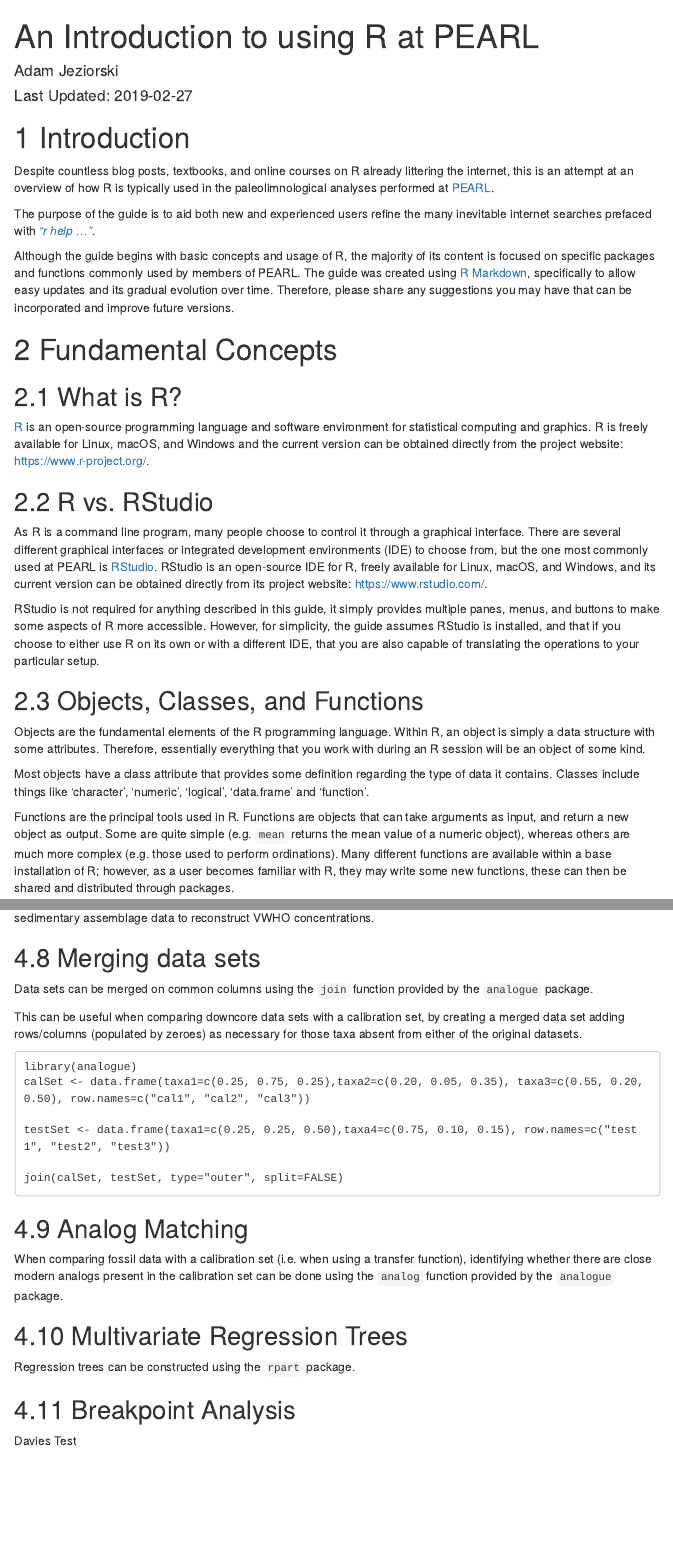
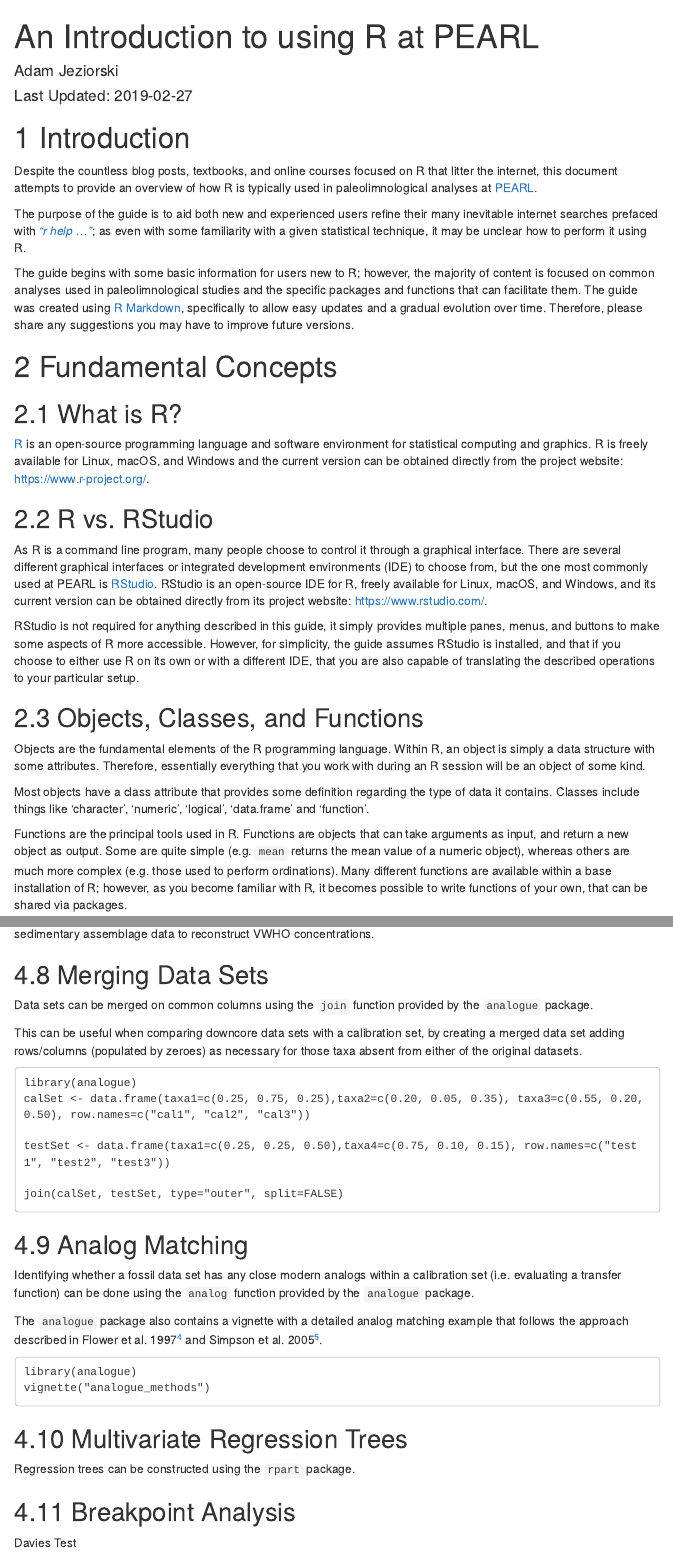
Before and after one commit to shiggo/jezioro, an R Markdown document (vignettes/RGuide.rmd): the page in a window 1100 px wide, from its top, and a second part further down, joined at a grey line. Rendered offline with R 4.5, knitr and Pandoc, with nearby package versions; some code elsewhere in the file could not run offline; menus at the side of the page are left out.

Commit message:
Added analog matching to RGuide

````diff
--- a/vignettes/RGuide.rmd
+++ b/vignettes/RGuide.rmd
@@ -27,12 +27,12 @@ library(rmarkdown)
 ```
 
 # Introduction
-Despite countless blog posts, textbooks, and online courses on R already littering the internet, this is an attempt at an overview of how R is typically used in the paleolimnological analyses performed at [PEARL](http://post.queensu.ca/~pearl/).
+Despite the countless blog posts, textbooks, and online courses focused on R that litter the internet, this document attempts to provide an overview of how R is typically used in paleolimnological analyses at [PEARL](http://post.queensu.ca/~pearl/).
 
-The purpose of the guide is to aid both new and experienced users refine the many inevitable internet searches prefaced with [*"r help ..."*](
-https://www.google.ca/search?q=r+help&oq=r+help&aqs=chrome..69i57.1854j0j8&sourceid=chrome&ie=UTF-8).
+The purpose of the guide is to aid both new and experienced users refine their many inevitable internet searches prefaced with [*"r help ..."*](
+https://www.google.ca/search?q=r+help&oq=r+help&aqs=chrome..69i57.1854j0j8&sourceid=chrome&ie=UTF-8); as even with some familiarity with a given statistical technique, it may be unclear how to perform it using R.
 
-Although the guide begins with basic concepts and usage of R, the majority of its content is focused on specific packages and functions commonly used by members of PEARL. The guide was created using [R Markdown](http://rmarkdown.rstudio.com/), specifically to allow easy updates and its gradual evolution over time. Therefore, please share any suggestions you may have that can be incorporated and improve future versions.
+The guide begins with some basic information for users new to R; however, the majority of content is focused on common analyses used in paleolimnological studies and the specific packages and functions that can facilitate them. The guide was created using [R Markdown](http://rmarkdown.rstudio.com/), specifically to allow easy updates and a gradual evolution over time. Therefore, please share any suggestions you may have to improve future versions.
 
 # Fundamental Concepts
 ## What is R?
@@ -41,13 +41,13 @@ Although the guide begins with basic concepts and usage of R, the majority of it
 ## R vs. RStudio
 As R is a command line program, many people choose to control it through a graphical interface. There are several different graphical interfaces or integrated development environments (IDE) to choose from, but the one most commonly used at PEARL is [RStudio](https://en.wikipedia.org/wiki/RStudio). RStudio is an open-source IDE for R, freely available for Linux, macOS, and Windows, and its current version can be obtained directly from its project website: https://www.rstudio.com/.
 
-RStudio is not required for anything described in this guide, it simply provides multiple panes, menus, and buttons to make some aspects of R more accessible. However, for simplicity, the guide assumes RStudio is installed, and that if you choose to either use R on its own or with a different IDE, that you are also capable of translating the operations to your particular setup.
+RStudio is not required for anything described in this guide, it simply provides multiple panes, menus, and buttons to make some aspects of R more accessible. However, for simplicity, the guide assumes RStudio is installed, and that if you choose to either use R on its own or with a different IDE, that you are also capable of translating the described operations to your particular setup.
 
 ## Objects, Classes, and Functions
 Objects are the fundamental elements of the R programming language. Within R, an object is simply a data structure with some attributes. Therefore, essentially everything that you work with during an R session will be an object of some kind.
 
 Most objects have a class attribute that provides some definition regarding the type of data it contains. Classes include things like 'character', 'numeric', 'logical', 'data.frame' and 'function'.
 
-Functions are the principal tools used in R. Functions are objects that can take arguments as input, and return a new object as output. Some are quite simple (e.g. `mean` returns the mean value of a numeric object), whereas others are much more complex (e.g. those used to perform ordinations). Many different functions are available within a base installation of R; however, as a user becomes familiar with R, they may write some new functions, these can then be shared and distributed through packages.
+Functions are the principal tools used in R. Functions are objects that can take arguments as input, and return a new object as output. Some are quite simple (e.g. `mean` returns the mean value of a numeric object), whereas others are much more complex (e.g. those used to perform ordinations). Many different functions are available within a base installation of R; however, as you become familiar with R, it becomes possible to write functions of your own, that can be shared via packages.
 
 ## Packages
@@ -461,7 +461,7 @@ rioja::crossval(vwho.model, cv.method="loo", verbose=FALSE, ngroups=10, nboot=10
 ```
 Confident that your model is the same as the one described in the manuscripts, it can then be applied down-core to midge sedimentary assemblage data to reconstruct VWHO concentrations.
 
-## Merging data sets
+## Merging Data Sets
 Data sets can be merged on common columns using the `join` function provided by the `analogue` package.
 
 This can be useful when comparing downcore data sets with a calibration set, by creating a merged data set adding rows/columns (populated by zeroes) as necessary for those taxa absent from either of the original datasets.
@@ -476,7 +476,14 @@ join(calSet, testSet, type="outer", split=FALSE)
 ```
 
 ## Analog Matching
-When comparing fossil data with a calibration set (i.e. when using a transfer function), identifying whether there are close modern analogs present in the calibration set can be done using the `analog` function provided by the `analogue` package.
+Identifying whether a fossil data set has any close modern analogs within a calibration set (i.e. evaluating a transfer function) can be done using the `analog` function provided by the `analogue` package.
+
+The `analogue` package also contains a vignette with a detailed analog matching example that follows the approach described in Flower et al. 1997^[Flower RJ, Juggins S and Battarbee RW (1997) Matching diatom assemblages in lake sediment cores and modern surface sediment samples: the implications for lake conservation and restoration with special reference to acidified systems. Hydrobiologia 344: 27–40] and Simpson et al. 2005^[Simpson GL, Shilland EM, Winterbottom JM and Keay J (2005) Defining reference conditions for acidified waters using a modern analogue approach. Environmental Pollution 137: 119–133].
+
+```
+library(analogue)
+vignette("analogue_methods")
+```
 
 ## Multivariate Regression Trees
 Regression trees can be constructed using the `rpart` package.
````
Also changed, not shown: vignettes/RGuide.html, vignettes/RGuide.rmd (4 more changed lines).
